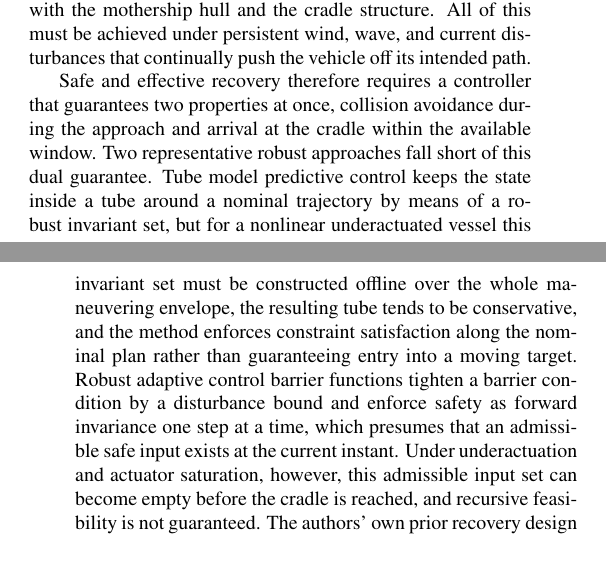
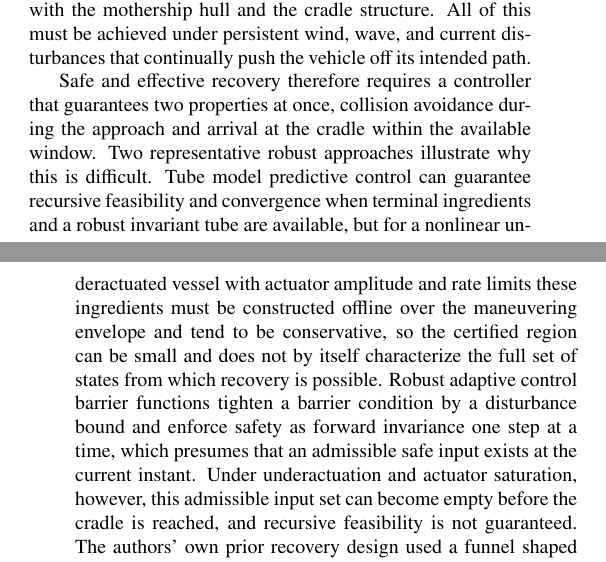
Before and after one commit to rapter-turtle/Reach-recovery-paper, a LaTeX paper (main.tex): two parts of the columns of pages 1 and 2 of 8, joined at a grey line, cut so that both start at the same text. Compiled offline with pdfLaTeX.

Commit message:
Correct tube MPC characterization in intro: guarantees hold with terminal ingredients
Co-Authored-By: Claude Opus 4.8 (1M context) <noreply@anthropic.com>

```diff
--- a/main.tex
+++ b/main.tex
@@ -56,7 +56,7 @@ Collaborative maritime systems that pair a large mothership with a fleet of smal
 
 Autonomous recovery into such a cradle is a demanding control problem. The USV considered here is underactuated, driven by a single stern thruster and a rudder, so the sway direction carries no direct actuation and the thrust and rudder rates are limited. With this restricted authority the vehicle must approach and enter a narrow cradle pocket that advances with the mothership, so the recovery window is finite and the target keeps moving throughout the maneuver. Entry requires simultaneous alignment in position and heading, since a misaligned approach either misses the pocket or strikes its walls, and throughout the approach the vehicle must avoid collision with the mothership hull and the cradle structure. All of this must be achieved under persistent wind, wave, and current disturbances that continually push the vehicle off its intended path.
 
-Safe and effective recovery therefore requires a controller that guarantees two properties at once, collision avoidance during the approach and arrival at the cradle within the available window. Two representative robust approaches fall short of this dual guarantee. Tube model predictive control keeps the state inside a tube around a nominal trajectory by means of a robust invariant set, but for a nonlinear underactuated vessel this invariant set must be constructed offline over the whole maneuvering envelope, the resulting tube tends to be conservative, and the method enforces constraint satisfaction along the nominal plan rather than guaranteeing entry into a moving target. Robust adaptive control barrier functions tighten a barrier condition by a disturbance bound and enforce safety as forward invariance one step at a time, which presumes that an admissible safe input exists at the current instant. Under underactuation and actuator saturation, however, this admissible input set can become empty before the cradle is reached, and recursive feasibility is not guaranteed. The authors' own prior recovery design used a funnel shaped robust adaptive control barrier function and shares this limitation \citep{park2026recovery}.
+Safe and effective recovery therefore requires a controller that guarantees two properties at once, collision avoidance during the approach and arrival at the cradle within the available window. Two representative robust approaches illustrate why this is difficult. Tube model predictive control can guarantee recursive feasibility and convergence when terminal ingredients and a robust invariant tube are available, but for a nonlinear underactuated vessel with actuator amplitude and rate limits these ingredients must be constructed offline over the maneuvering envelope and tend to be conservative, so the certified region can be small and does not by itself characterize the full set of states from which recovery is possible. Robust adaptive control barrier functions tighten a barrier condition by a disturbance bound and enforce safety as forward invariance one step at a time, which presumes that an admissible safe input exists at the current instant. Under underactuation and actuator saturation, however, this admissible input set can become empty before the cradle is reached, and recursive feasibility is not guaranteed. The authors' own prior recovery design used a funnel shaped robust adaptive control barrier function and shares this limitation \citep{park2026recovery}.
 
 Hamilton Jacobi reachability, in particular its reach avoid formulation, directly provides the missing guarantee. The reach avoid set characterizes exactly those states from which the vehicle can be driven into the cradle while avoiding collision under the worst case admissible disturbance, and the associated value function yields the optimal control input that achieves this outcome. Membership in the reach avoid set is therefore a certificate that an admissible recovering input exists at every instant along the remaining maneuver, which is precisely the property that the barrier based methods cannot ensure.
 
```
